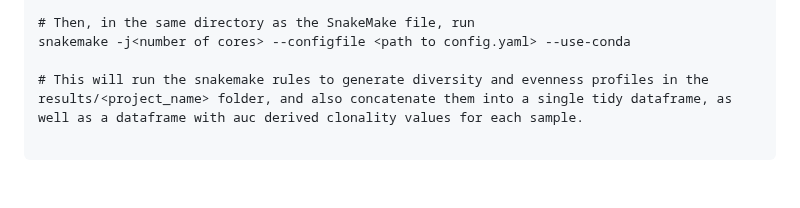
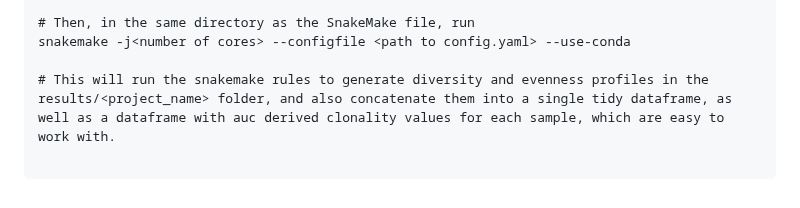
Before and after one commit to eirikhoye/airr_tools, a Markdown page: README.md, the part around the change. GitHub-like rendering.

````diff
--- a/README.md
+++ b/README.md
@@ -74,6 +74,6 @@ conda activate snakemake
 # Then, in the same directory as the SnakeMake file, run
 snakemake -j<number of cores> --configfile <path to config.yaml> --use-conda
 
-# This will run the snakemake rules to generate diversity and evenness profiles in the results/<project_name> folder, and also concatenate them into a single tidy dataframe, as well as a dataframe with auc derived clonality values for each sample.
+# This will run the snakemake rules to generate diversity and evenness profiles in the results/<project_name> folder, and also concatenate them into a single tidy dataframe, as well as a dataframe with auc derived clonality values for each sample, which are easy to work with.
 
 ```
````
